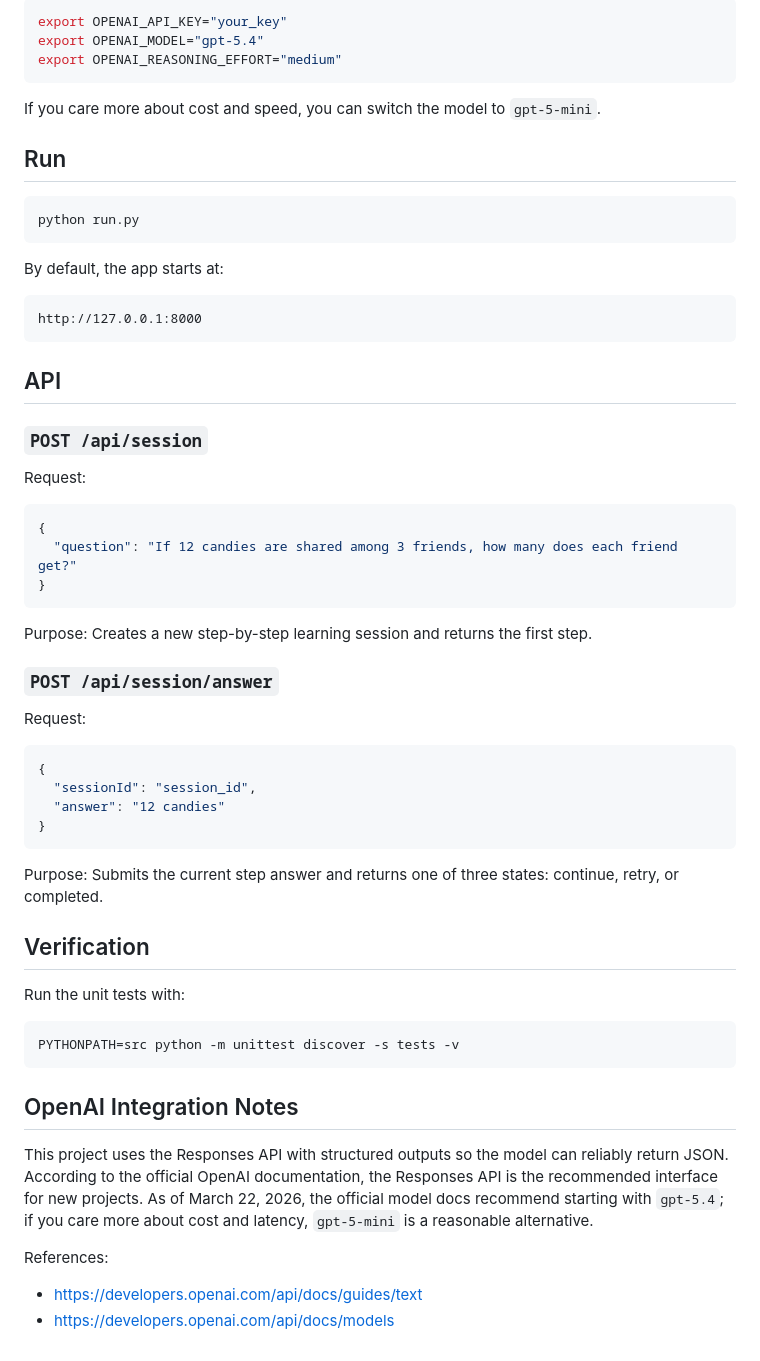
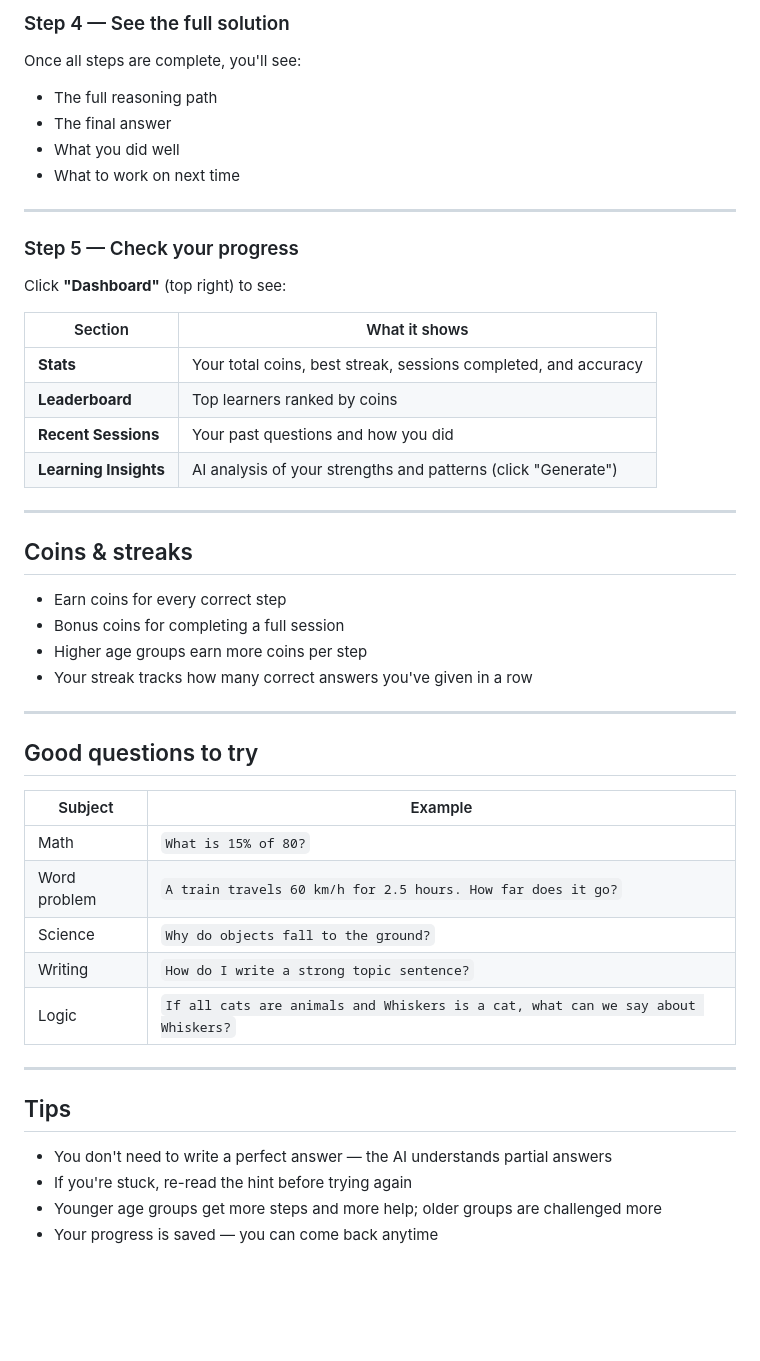
Before and after one commit to Dzw310/hackathon-0322, a Markdown page: README.md, the part around one of its changes. Drawn GitHub-style; blank space fills up the shorter version.

````diff
--- a/README.md
+++ b/README.md
@@ -80,64 +60,51 @@ At minimum, set:
 
-```bash
-export OPENAI_API_KEY="your_key"
-export OPENAI_MODEL="gpt-5.4"
-export OPENAI_REASONING_EFFORT="medium"
-```
+### Step 4 — See the full solution
 
-If you care more about cost and speed, you can switch the model to `gpt-5-mini`.
+Once all steps are complete, you'll see:
+- The full reasoning path
+- The final answer
+- What you did well
+- What to work on next time
 
-## Run
+---
 
-```bash
-python run.py
-```
+### Step 5 — Check your progress
 
-By default, the app starts at:
+Click **"Dashboard"** (top right) to see:
 
-```text
-http://127.0.0.1:8000
-```
+| Section | What it shows |
+|---|---|
+| **Stats** | Your total coins, best streak, sessions completed, and accuracy |
+| **Leaderboard** | Top learners ranked by coins |
+| **Recent Sessions** | Your past questions and how you did |
+| **Learning Insights** | AI analysis of your strengths and patterns (click "Generate") |
 
-## API
+---
 
-### `POST /api/session`
+## Coins & streaks
 
-Request:
+- Earn coins for every correct step
+- Bonus coins for completing a full session
+- Higher age groups earn more coins per step
+- Your streak tracks how many correct answers you've given in a row
 
-```json
-{
-  "question": "If 12 candies are shared among 3 friends, how many does each friend get?"
-}
-```
+---
 
-Purpose: Creates a new step-by-step learning session and returns the first step.
+## Good questions to try
 
-### `POST /api/session/answer`
+| Subject | Example |
+|---|---|
+| Math | `What is 15% of 80?` |
+| Word problem | `A train travels 60 km/h for 2.5 hours. How far does it go?` |
+| Science | `Why do objects fall to the ground?` |
+| Writing | `How do I write a strong topic sentence?` |
+| Logic | `If all cats are animals and Whiskers is a cat, what can we say about Whiskers?` |
 
-Request:
+---
 
-```json
-{
-  "sessionId": "session_id",
-  "answer": "12 candies"
-}
-```
+## Tips
 
-Purpose: Submits the current step answer and returns one of three states: continue, retry, or completed.
-
-## Verification
-
-Run the unit tests with:
-
-```bash
-PYTHONPATH=src python -m unittest discover -s tests -v
-```
-
-## OpenAI Integration Notes
-
-This project uses the Responses API with structured outputs so the model can reliably return JSON. According to the official OpenAI documentation, the Responses API is the recommended interface for new projects. As of March 22, 2026, the official model docs recommend starting with `gpt-5.4`; if you care more about cost and latency, `gpt-5-mini` is a reasonable alternative.
-
-References:
-
-- https://developers.openai.com/api/docs/guides/text
-- https://developers.openai.com/api/docs/models
+- You don't need to write a perfect answer — the AI understands partial answers
+- If you're stuck, re-read the hint before trying again
+- Younger age groups get more steps and more help; older groups are challenged more
+- Your progress is saved — you can come back anytime
````
Also changed, not shown: other parts of README.md (+35 -55 lines).
